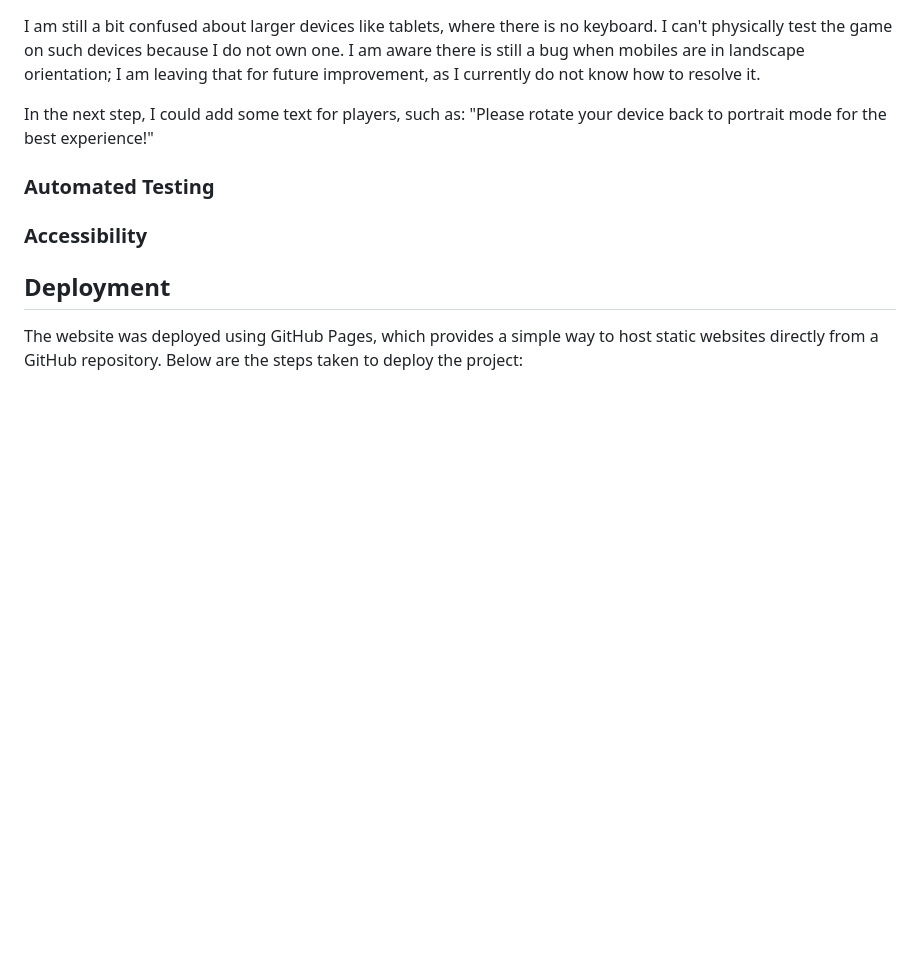
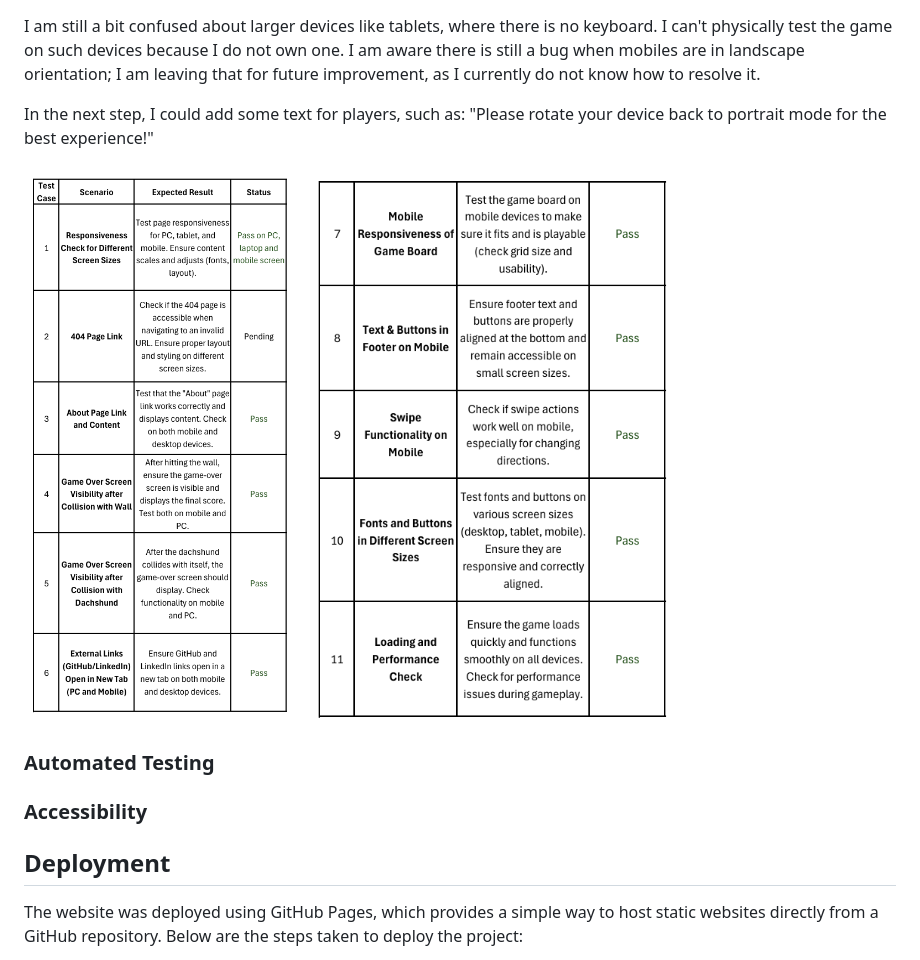
Before and after one commit to dagmara-szproch/dachshund-dash-game, a Markdown page: README.md, the part around the change. Rendered like a GitHub page; pictures changed too: docs/stage3a-testing.png (added), docs/stage3b-testing.png (added); blank space fills up the shorter version.

Commit message:
Add stage 3

```diff
--- a/README.md
+++ b/README.md
@@ -264,6 +264,9 @@ I am aware there is still a bug when mobiles are in landscape orientation; I am
 
 In the next step, I could add some text for players, such as: "Please rotate your device back to portrait mode for the best experience!"
 
+![Stage 3a Testing](docs/stage3a-testing.png)
+![Stage 3b Testing](docs/stage3b-testing.png)
+
 ### Automated Testing
 
 ### Accessibility
```
